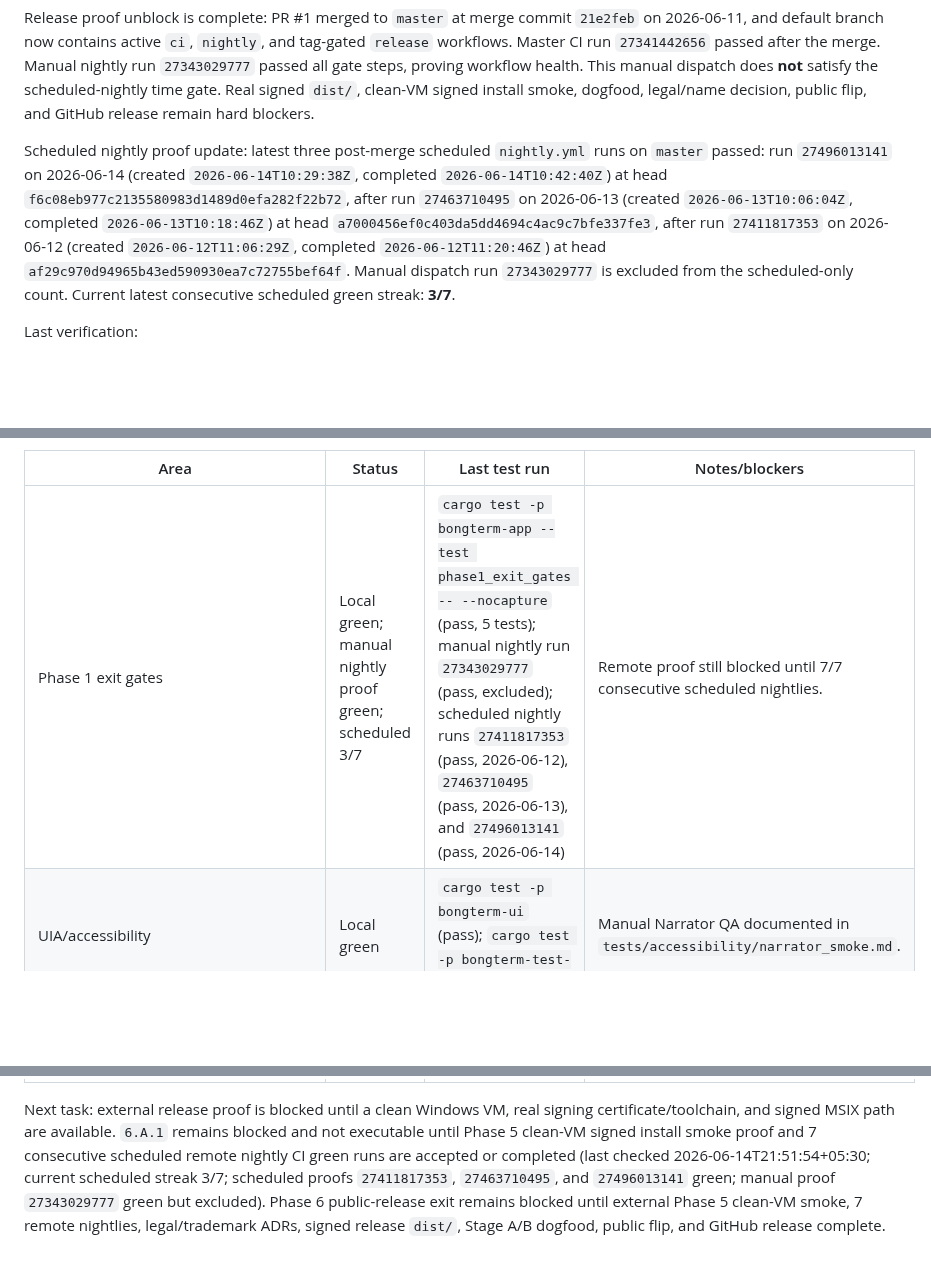
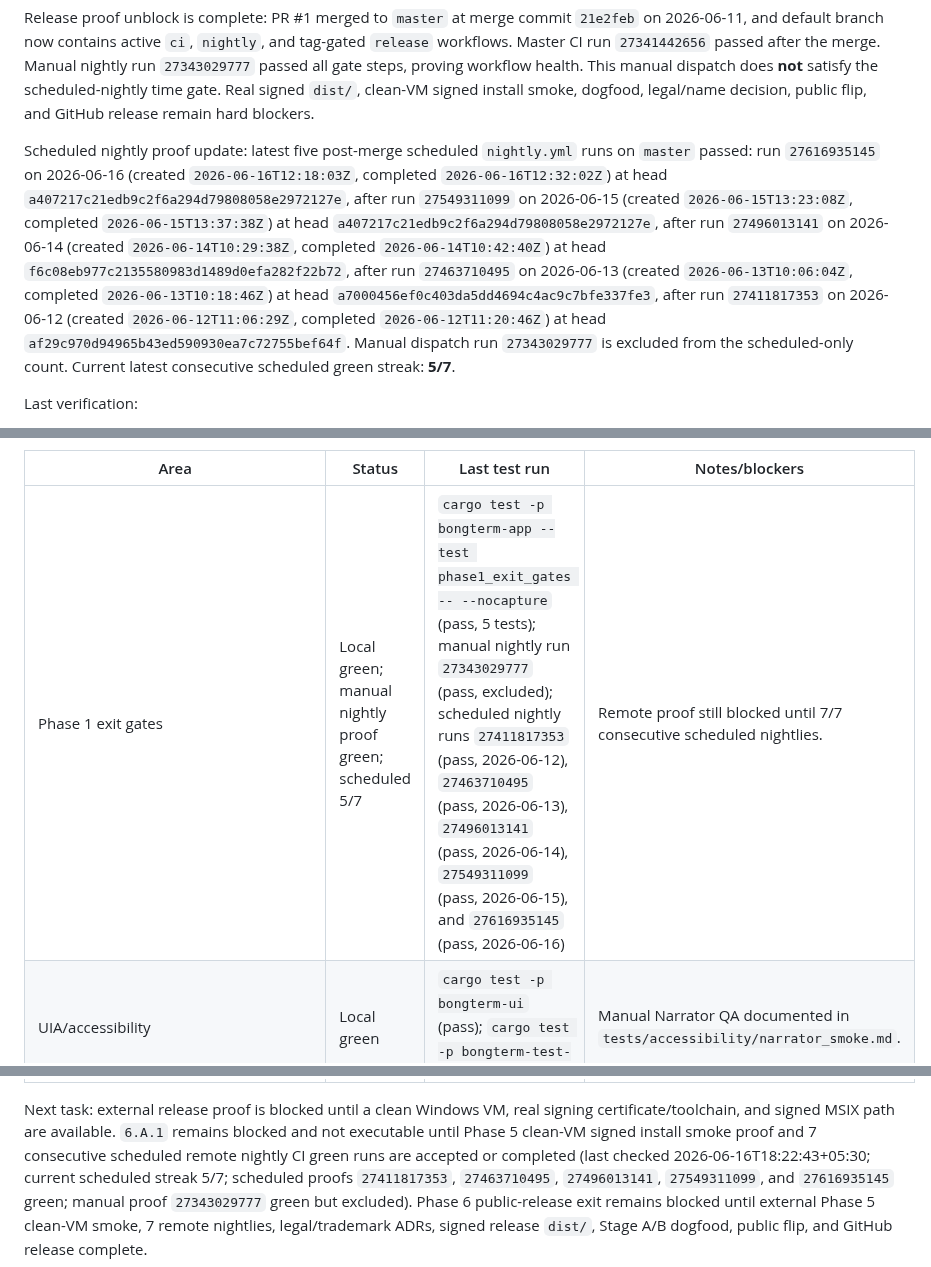
Before and after one commit to Bongbetic/BongTerm, a Markdown page: docs/codex/phase-status.md, 3 parts joined by grey strips. GitHub-like rendering; blank space fills up the shorter version.

Commit message:
docs: update scheduled nightly streak to 5 of 7

```diff
--- a/docs/codex/phase-status.md
+++ b/docs/codex/phase-status.md
@@ -38,9 +38,15 @@ scheduled-nightly time gate. Real signed `dist/`, clean-VM signed install
 smoke, dogfood, legal/name decision, public flip, and GitHub release remain
 hard blockers.
 
-Scheduled nightly proof update: latest three post-merge scheduled `nightly.yml`
-runs on `master` passed: run `27496013141` on 2026-06-14 (created
-`2026-06-14T10:29:38Z`, completed `2026-06-14T10:42:40Z`) at head
+Scheduled nightly proof update: latest five post-merge scheduled `nightly.yml`
+runs on `master` passed: run `27616935145` on 2026-06-16 (created
+`2026-06-16T12:18:03Z`, completed `2026-06-16T12:32:02Z`) at head
+`a407217c21edb9c2f6a294d79808058e2972127e`, after run `27549311099` on
+2026-06-15 (created `2026-06-15T13:23:08Z`, completed
+`2026-06-15T13:37:38Z`) at head
+`a407217c21edb9c2f6a294d79808058e2972127e`, after run `27496013141` on
+2026-06-14 (created `2026-06-14T10:29:38Z`, completed
+`2026-06-14T10:42:40Z`) at head
 `f6c08eb977c2135580983d1489d0efa282f22b72`, after run `27463710495` on
 2026-06-13 (created `2026-06-13T10:06:04Z`, completed
 `2026-06-13T10:18:46Z`) at head
@@ -49,7 +55,7 @@ runs on `master` passed: run `27496013141` on 2026-06-14 (created
 `2026-06-12T11:20:46Z`) at head
 `af29c970d94965b43ed590930ea7c72755bef64f`. Manual dispatch run `27343029777`
 is excluded from the scheduled-only count. Current latest consecutive scheduled
-green streak: **3/7**.
+green streak: **5/7**.
 
 Last verification:
 
@@ -91,7 +98,7 @@ passed, so the scheduled-only streak is now 3/7.
 
 | Area | Status | Last test run | Notes/blockers |
 | --- | --- | --- | --- |
-| Phase 1 exit gates | Local green; manual nightly proof green; scheduled 3/7 | `cargo test -p bongterm-app --test phase1_exit_gates -- --nocapture` (pass, 5 tests); manual nightly run `27343029777` (pass, excluded); scheduled nightly runs `27411817353` (pass, 2026-06-12), `27463710495` (pass, 2026-06-13), and `27496013141` (pass, 2026-06-14) | Remote proof still blocked until 7/7 consecutive scheduled nightlies. |
+| Phase 1 exit gates | Local green; manual nightly proof green; scheduled 5/7 | `cargo test -p bongterm-app --test phase1_exit_gates -- --nocapture` (pass, 5 tests); manual nightly run `27343029777` (pass, excluded); scheduled nightly runs `27411817353` (pass, 2026-06-12), `27463710495` (pass, 2026-06-13), `27496013141` (pass, 2026-06-14), `27549311099` (pass, 2026-06-15), and `27616935145` (pass, 2026-06-16) | Remote proof still blocked until 7/7 consecutive scheduled nightlies. |
 | UIA/accessibility | Local green | `cargo test -p bongterm-ui` (pass); `cargo test -p bongterm-test-kit` (pass) | Manual Narrator QA documented in `tests/accessibility/narrator_smoke.md`. |
 | IME + DPI | Local green | `cargo test -p bongterm-ui` (pass) | Live CJK IME QA remains manual. |
 | Renderer device loss | Local green | `cargo test -p bongterm-render device_loss` (pass) | Recovery policy falls back to software after repeated loss. |
@@ -105,9 +112,10 @@ Next task: external release proof is blocked until a clean Windows VM, real
 signing certificate/toolchain, and signed MSIX path are available. `6.A.1`
 remains blocked and not executable until Phase 5 clean-VM signed install smoke
 proof and 7 consecutive scheduled remote nightly CI green runs are accepted or
-completed (last checked 2026-06-14T21:51:54+05:30; current scheduled streak
-3/7; scheduled proofs `27411817353`, `27463710495`, and `27496013141` green;
-manual proof `27343029777` green but excluded). Phase 6
+completed (last checked 2026-06-16T18:22:43+05:30; current scheduled streak
+5/7; scheduled proofs `27411817353`, `27463710495`, `27496013141`,
+`27549311099`, and `27616935145` green; manual proof `27343029777` green but
+excluded). Phase 6
 public-release exit remains blocked until external Phase 5 clean-VM smoke,
 7 remote nightlies, legal/trademark ADRs, signed release `dist/`, Stage A/B
 dogfood, public flip, and GitHub release complete.
```
Also changed, not shown: other parts of docs/codex/phase-status.md (+4 -3 lines), orca.md (+16 -10 lines).
